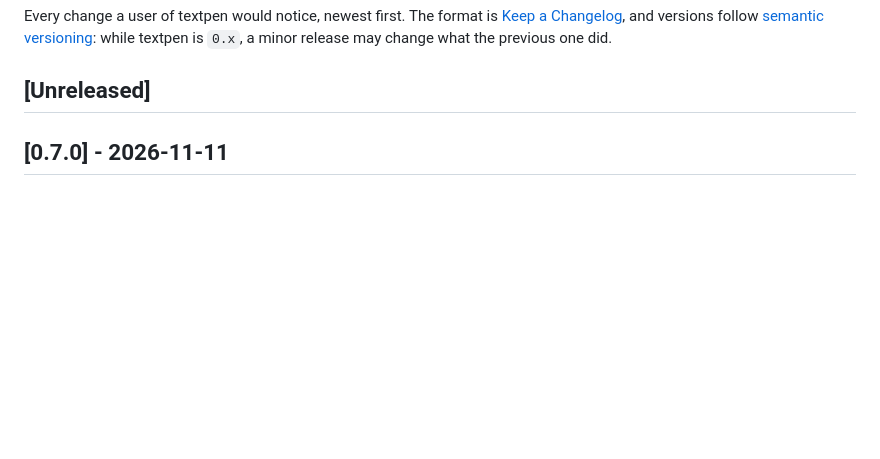
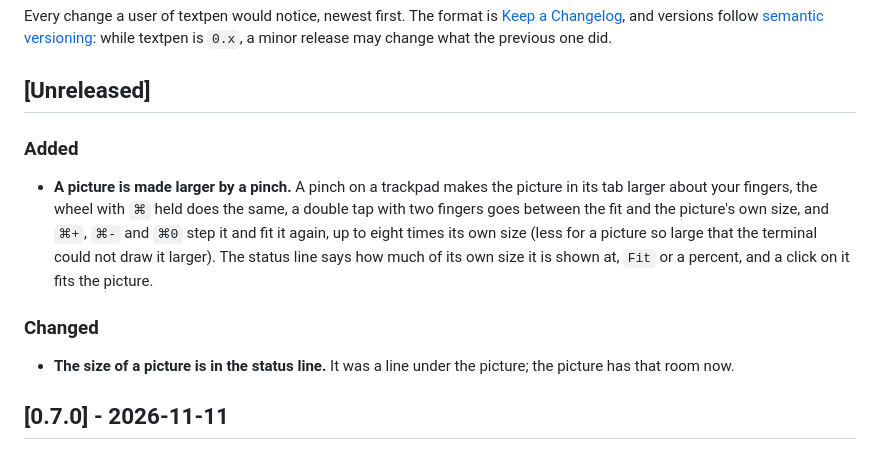
Before and after one commit to bateri/textpen, a Markdown page: CHANGELOG.md, the part around the change. GitHub-like rendering; blank space fills up the shorter version.

```diff
--- a/CHANGELOG.md
+++ b/CHANGELOG.md
@@ -6,6 +6,20 @@ Every change a user of textpen would notice, newest first. The format is
 change what the previous one did.
 
 ## [Unreleased]
+
+### Added
+
+- **A picture is made larger by a pinch.** A pinch on a trackpad makes the picture in its tab
+  larger about your fingers, the wheel with `⌘` held does the same, a double tap with two fingers
+  goes between the fit and the picture's own size, and `⌘+`, `⌘-` and `⌘0` step it and fit it
+  again, up to eight times its own size (less for a picture so large that the terminal could not
+  draw it larger). The status line says how much of its own size it is shown at, `Fit` or a percent,
+  and a click on it fits the picture.
+
+### Changed
+
+- **The size of a picture is in the status line.** It was a line under the picture; the picture has
+  that room now.
 
 ## [0.7.0] - 2026-11-11
 
```
Also changed, not shown: README.md (+8 -3 lines), docs/picture.png, 11 other files.
